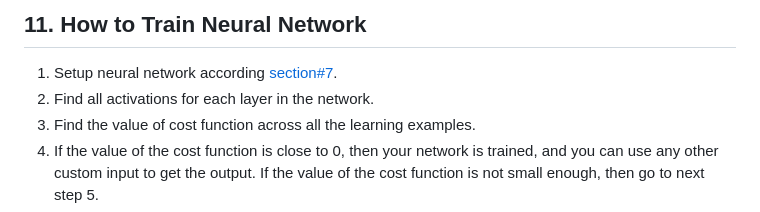
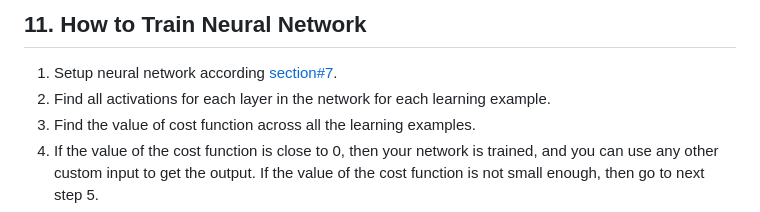
Before and after one commit to Guseyn/nn-math-web, a Markdown page: md/index.md, the part around the change. GitHub-like rendering.

Commit message:
update md

```diff
--- a/md/index.md
+++ b/md/index.md
@@ -807,7 +807,7 @@ And using previously calculated derivatives, we update biases for each layer til
 ## 11. How to Train Neural Network
 
 1. Setup neural network according [section#7](#7-what-goes-on-initial-input-in-neural-network).
-2. Find all activations for each layer in the network.
+2. Find all activations for each layer in the network for each learning example.
 3. Find the value of cost function across all the learning examples.
 4. If the value of the cost function is close to 0, then your network is trained, and you can use any other custom input to get the output. If the value of the cost function is not small enough, then go to next step 5.
 5. Find all the derivatives of the cost function with regard to any weight and bias.
```
